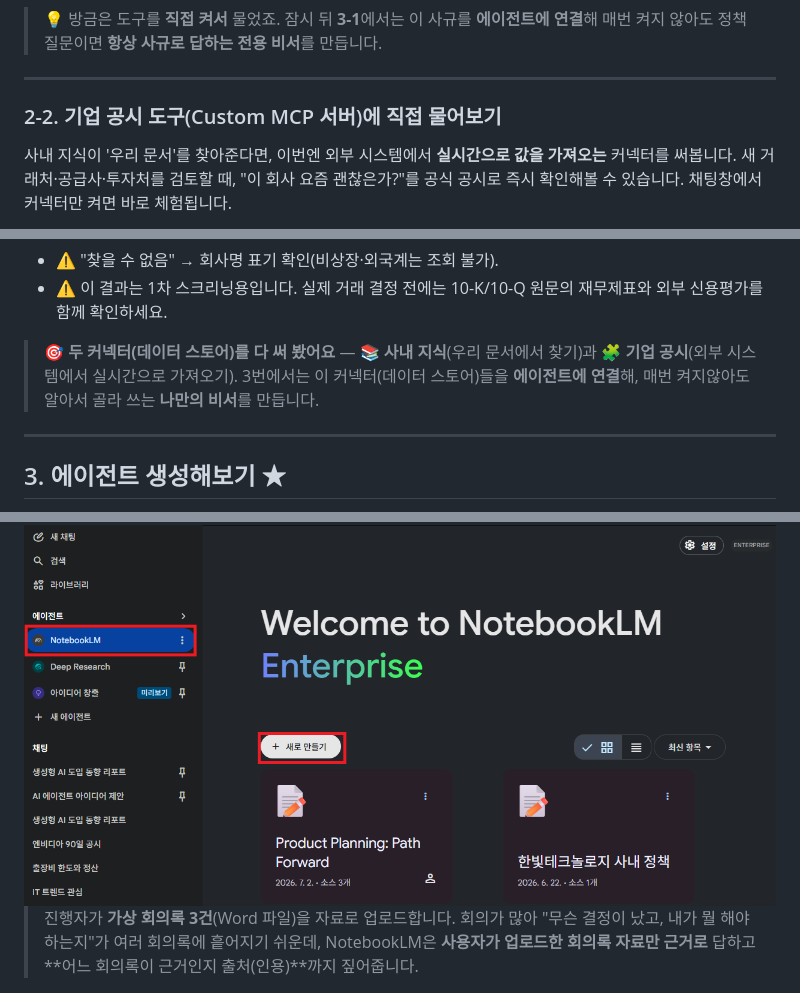
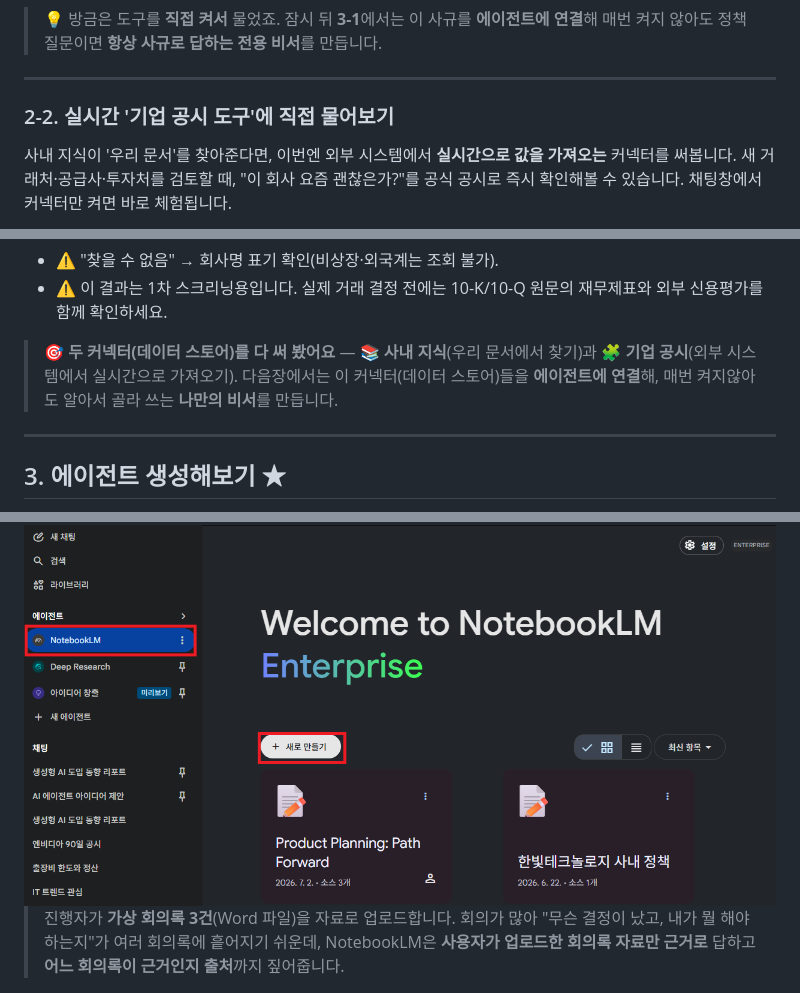
Before and after one commit to hayleyshim/ge-workshop, a Markdown page: handson.md, 3 parts joined by grey strips. Drawn GitHub-style.

```diff
--- a/handson.md
+++ b/handson.md
@@ -232,7 +252,7 @@ Gemini Enterprise는 여러분이 AI 시대를 향해 나아갈 수 있도록
 
 ---
 
-### 2-2. 기업 공시 도구(Custom MCP 서버)에 직접 물어보기
+### 2-2. 실시간 '기업 공시 도구'에 직접 물어보기
 
 사내 지식이 '우리 문서'를 찾아준다면, 이번엔 외부 시스템에서 **실시간으로 값을 가져오는** 커넥터를 써봅니다.
 새 거래처·공급사·투자처를 검토할 때, "이 회사 요즘 괜찮은가?"를 공식 공시로 즉시 확인해볼 수 있습니다.
@@ -286,7 +306,7 @@ Gemini Enterprise는 여러분이 AI 시대를 향해 나아갈 수 있도록
 
 > 🎯 **두 커넥터(데이터 스토어)를 다 써 봤어요**
 > — 📚 **사내 지식**(우리 문서에서 찾기)과 🧩 **기업 공시**(외부 시스템에서 실시간으로 가져오기).
-> 3번에서는 이 커넥터(데이터 스토어)들을 **에이전트에 연결**해, 매번 켜지않아도 알아서 골라 쓰는 **나만의 비서**를 만듭니다.
+> 다음장에서는 이 커넥터(데이터 스토어)들을 **에이전트에 연결**해, 매번 켜지않아도 알아서 골라 쓰는 **나만의 비서**를 만듭니다.
 
 ---
 
@@ -329,7 +349,7 @@ Gemini Enterprise는 여러분이 AI 시대를 향해 나아갈 수 있도록
 <img src="images/24-notebooklm-1.png" alt="Idea Generation 아이디어 탐색 계획" style="max-width:100%;border:1px solid #E2E8F0;border-radius:8px;margin:.6em 0">
 
 
-> 진행자가 **가상 회의록 3건**(Word 파일)을 자료로 업로드합니다. 회의가 많아 "무슨 결정이 났고, 내가 뭘 해야 하는지"가 여러 회의록에 흩어지기 쉬운데, NotebookLM은 **사용자가 업로드한 회의록 자료만 근거로** 답하고 **어느 회의록이 근거인지 출처(인용)**까지 짚어줍니다.
+> 진행자가 **가상 회의록 3건**(Word 파일)을 자료로 업로드합니다. 회의가 많아 "무슨 결정이 났고, 내가 뭘 해야 하는지"가 여러 회의록에 흩어지기 쉬운데, NotebookLM은 **사용자가 업로드한 회의록 자료만 근거로** 답하고 **어느 회의록이 근거인지 출처**까지 짚어줍니다.
 
 <img src="images/24-notebooklm-2.png" alt="Idea Generation 아이디어 탐색 계획" style="max-width:100%;border:1px solid #E2E8F0;border-radius:8px;margin:.6em 0">
 
```
Also changed, not shown: other parts of handson.md (+28 -8 lines).
